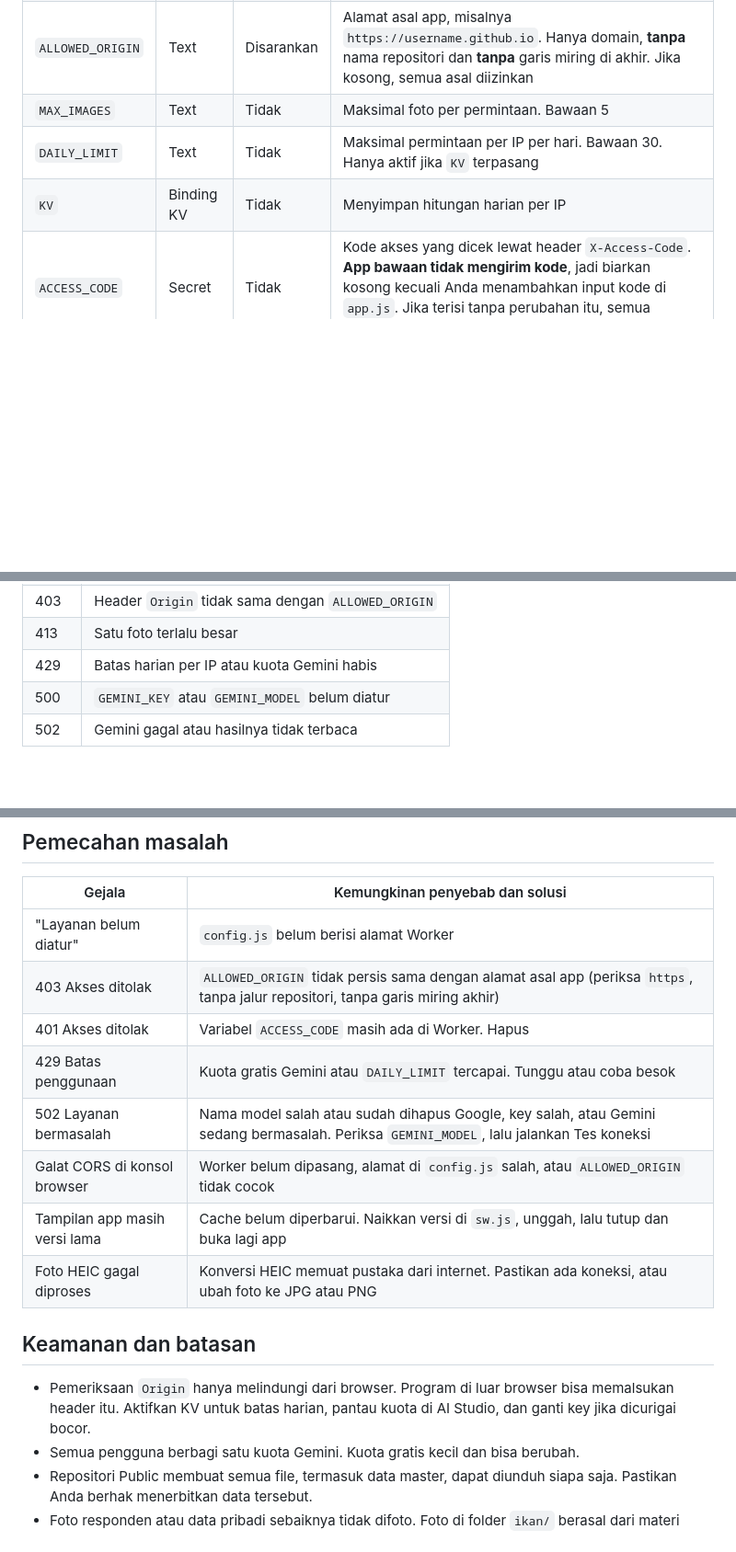
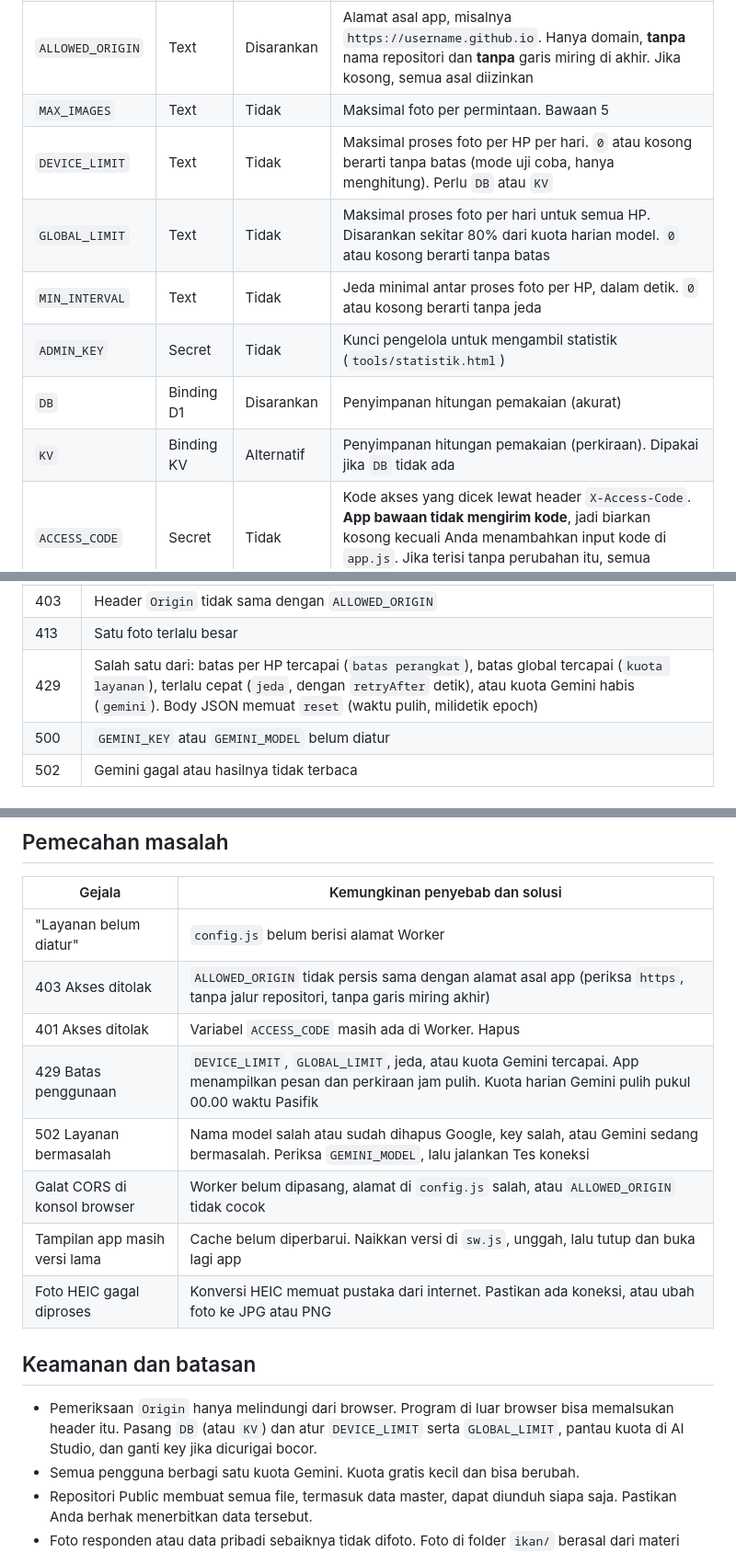
Before and after one commit to khusenali/masterkode-spkrt, a Markdown page: README.md, 3 parts joined by grey strips. Shown at 92% size. Drawn GitHub-style; blank space fills up the shorter version.

```diff
--- a/README.md
+++ b/README.md
@@ -81,8 +82,12 @@ Nama menu di dashboard Cloudflare bisa berubah dari waktu ke waktu.
 | `GEMINI_MODEL` | Text | Ya | Nama model, misalnya `gemini-3.1-flash-lite` |
 | `ALLOWED_ORIGIN` | Text | Disarankan | Alamat asal app, misalnya `https://username.github.io`. Hanya domain, **tanpa** nama repositori dan **tanpa** garis miring di akhir. Jika kosong, semua asal diizinkan |
 | `MAX_IMAGES` | Text | Tidak | Maksimal foto per permintaan. Bawaan 5 |
-| `DAILY_LIMIT` | Text | Tidak | Maksimal permintaan per IP per hari. Bawaan 30. Hanya aktif jika `KV` terpasang |
-| `KV` | Binding KV | Tidak | Menyimpan hitungan harian per IP |
+| `DEVICE_LIMIT` | Text | Tidak | Maksimal proses foto per HP per hari. `0` atau kosong berarti tanpa batas (mode uji coba, hanya menghitung). Perlu `DB` atau `KV` |
+| `GLOBAL_LIMIT` | Text | Tidak | Maksimal proses foto per hari untuk semua HP. Disarankan sekitar 80% dari kuota harian model. `0` atau kosong berarti tanpa batas |
+| `MIN_INTERVAL` | Text | Tidak | Jeda minimal antar proses foto per HP, dalam detik. `0` atau kosong berarti tanpa jeda |
+| `ADMIN_KEY` | Secret | Tidak | Kunci pengelola untuk mengambil statistik (`tools/statistik.html`) |
+| `DB` | Binding D1 | Disarankan | Penyimpanan hitungan pemakaian (akurat) |
+| `KV` | Binding KV | Alternatif | Penyimpanan hitungan pemakaian (perkiraan). Dipakai jika `DB` tidak ada |
 | `ACCESS_CODE` | Secret | Tidak | Kode akses yang dicek lewat header `X-Access-Code`. **App bawaan tidak mengirim kode**, jadi biarkan kosong kecuali Anda menambahkan input kode di `app.js`. Jika terisi tanpa perubahan itu, semua permintaan ditolak (401) |
 
 ### Alternatif: lewat Wrangler (CLI)
@@ -186,7 +219,7 @@ Foto dikirim sebagai base64 JPEG (app memperkecilnya ke sisi terpanjang 1600 px
 | 401 | `ACCESS_CODE` terisi dan header tidak cocok |
 | 403 | Header `Origin` tidak sama dengan `ALLOWED_ORIGIN` |
 | 413 | Satu foto terlalu besar |
-| 429 | Batas harian per IP atau kuota Gemini habis |
+| 429 | Salah satu dari: batas per HP tercapai (`batas perangkat`), batas global tercapai (`kuota layanan`), terlalu cepat (`jeda`, dengan `retryAfter` detik), atau kuota Gemini habis (`gemini`). Body JSON memuat `reset` (waktu pulih, milidetik epoch) |
 | 500 | `GEMINI_KEY` atau `GEMINI_MODEL` belum diatur |
 | 502 | Gemini gagal atau hasilnya tidak terbaca |
 
@@ -239,7 +274,7 @@ Setiap kali file berubah, naikkan nomor versi cache di `sw.js`, misalnya `spkrt-
 | "Layanan belum diatur" | `config.js` belum berisi alamat Worker |
 | 403 Akses ditolak | `ALLOWED_ORIGIN` tidak persis sama dengan alamat asal app (periksa `https`, tanpa jalur repositori, tanpa garis miring akhir) |
 | 401 Akses ditolak | Variabel `ACCESS_CODE` masih ada di Worker. Hapus |
-| 429 Batas penggunaan | Kuota gratis Gemini atau `DAILY_LIMIT` tercapai. Tunggu atau coba besok |
+| 429 Batas penggunaan | `DEVICE_LIMIT`, `GLOBAL_LIMIT`, jeda, atau kuota Gemini tercapai. App menampilkan pesan dan perkiraan jam pulih. Kuota harian Gemini pulih pukul 00.00 waktu Pasifik |
 | 502 Layanan bermasalah | Nama model salah atau sudah dihapus Google, key salah, atau Gemini sedang bermasalah. Periksa `GEMINI_MODEL`, lalu jalankan Tes koneksi |
 | Galat CORS di konsol browser | Worker belum dipasang, alamat di `config.js` salah, atau `ALLOWED_ORIGIN` tidak cocok |
 | Tampilan app masih versi lama | Cache belum diperbarui. Naikkan versi di `sw.js`, unggah, lalu tutup dan buka lagi app |
@@ -247,7 +282,7 @@ Setiap kali file berubah, naikkan nomor versi cache di `sw.js`, misalnya `spkrt-
 
 ## Keamanan dan batasan
 
-- Pemeriksaan `Origin` hanya melindungi dari browser. Program di luar browser bisa memalsukan header itu. Aktifkan KV untuk batas harian, pantau kuota di AI Studio, dan ganti key jika dicurigai bocor.
+- Pemeriksaan `Origin` hanya melindungi dari browser. Program di luar browser bisa memalsukan header itu. Pasang `DB` (atau `KV`) dan atur `DEVICE_LIMIT` serta `GLOBAL_LIMIT`, pantau kuota di AI Studio, dan ganti key jika dicurigai bocor.
 - Semua pengguna berbagi satu kuota Gemini. Kuota gratis kecil dan bisa berubah.
 - Repositori Public membuat semua file, termasuk data master, dapat diunduh siapa saja. Pastikan Anda berhak menerbitkan data tersebut.
 - Foto responden atau data pribadi sebaiknya tidak difoto. Foto di folder `ikan/` berasal dari materi pihak lain, jadi pastikan hak penerbitannya sebelum repositori dibuat Public.
```
Also changed, not shown: other parts of README.md (+34 -3 lines).
